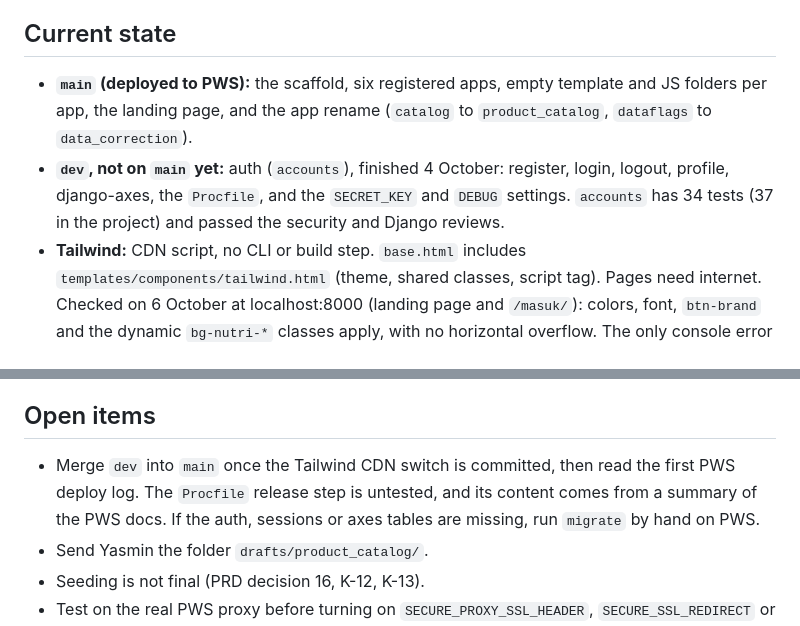
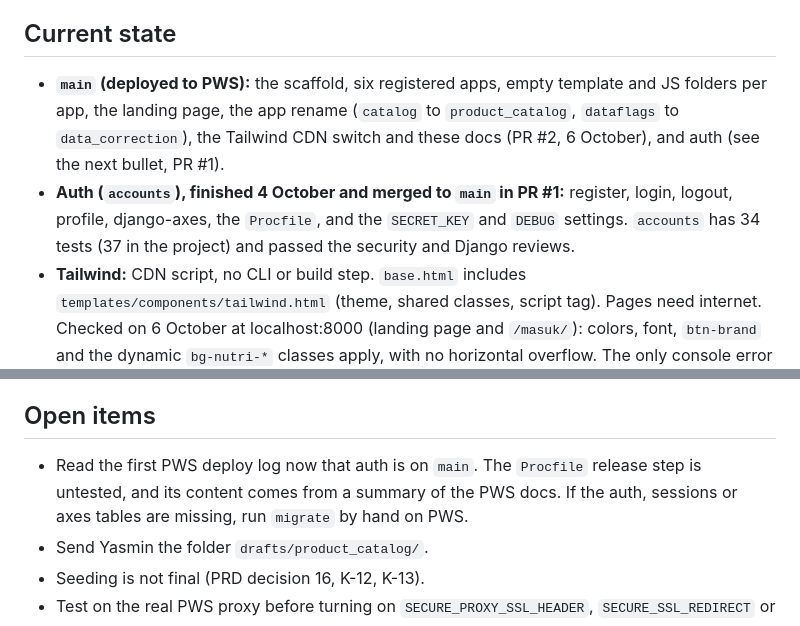
Before and after one commit to PBP-Kelompok-B4/PilihYuk, a Markdown page: .claude/pilihyuk-docs/HANDOFF.md, 2 parts joined by grey strips. GitHub-like rendering.

```diff
--- a/.claude/pilihyuk-docs/HANDOFF.md
+++ b/.claude/pilihyuk-docs/HANDOFF.md
@@ -8,8 +8,8 @@ A Django app, "PilihYuk", that compares nutrition and environmental impact of fo
 
 ## Current state
 
-- **`main` (deployed to PWS):** the scaffold, six registered apps, empty template and JS folders per app, the landing page, and the app rename (`catalog` to `product_catalog`, `dataflags` to `data_correction`).
-- **`dev`, not on `main` yet:** auth (`accounts`), finished 4 October: register, login, logout, profile, django-axes, the `Procfile`, and the `SECRET_KEY` and `DEBUG` settings. `accounts` has 34 tests (37 in the project) and passed the security and Django reviews.
+- **`main` (deployed to PWS):** the scaffold, six registered apps, empty template and JS folders per app, the landing page, the app rename (`catalog` to `product_catalog`, `dataflags` to `data_correction`), the Tailwind CDN switch and these docs (PR #2, 6 October), and auth (see the next bullet, PR #1).
+- **Auth (`accounts`), finished 4 October and merged to `main` in PR #1:** register, login, logout, profile, django-axes, the `Procfile`, and the `SECRET_KEY` and `DEBUG` settings. `accounts` has 34 tests (37 in the project) and passed the security and Django reviews.
 - **Tailwind:** CDN script, no CLI or build step. `base.html` includes `templates/components/tailwind.html` (theme, shared classes, script tag). Pages need internet. Checked on 6 October at localhost:8000 (landing page and `/masuk/`): colors, font, `btn-brand` and the dynamic `bg-nutri-*` classes apply, with no horizontal overflow. The only console error is a missing `favicon.ico`.
 - **Deploy:** `deploy.yml` pushes every commit on `main` to PWS (https://ahmad-rizki53-pilihyuk.pws.cs.ui.ac.id/), so a broken `main` breaks the live site. `PRODUCTION=True` and `SECRET_KEY` are set on PWS.
 - **Code facts:** `base.html` has blocks `meta` and `content`. `settings.py` uses PostgreSQL when `PRODUCTION=True` and SQLite locally, `DEBUG = not PRODUCTION`, `SECRET_KEY` from the environment with no fallback, WhiteNoise, `LANGUAGE_CODE = 'id'`, and django-axes.
@@ -29,7 +29,7 @@ A Django app, "PilihYuk", that compares nutrition and environmental impact of fo
 
 ## Open items
 
-- Merge `dev` into `main` once the Tailwind CDN switch is committed, then read the first PWS deploy log. The `Procfile` release step is untested, and its content comes from a summary of the PWS docs. If the auth, sessions or axes tables are missing, run `migrate` by hand on PWS.
+- Read the first PWS deploy log now that auth is on `main`. The `Procfile` release step is untested, and its content comes from a summary of the PWS docs. If the auth, sessions or axes tables are missing, run `migrate` by hand on PWS.
 - Send Yasmin the folder `drafts/product_catalog/`.
 - Seeding is not final (PRD decision 16, K-12, K-13).
 - Test on the real PWS proxy before turning on `SECURE_PROXY_SSL_HEADER`, `SECURE_SSL_REDIRECT` or a per-IP lockout. Test auth on PostgreSQL and on a real phone.
```
Also changed, not shown: .claude/pilihyuk-docs/PRD.md (+1 -1 lines), .claude/pilihyuk-docs/timeline.md (+2 -2 lines).
